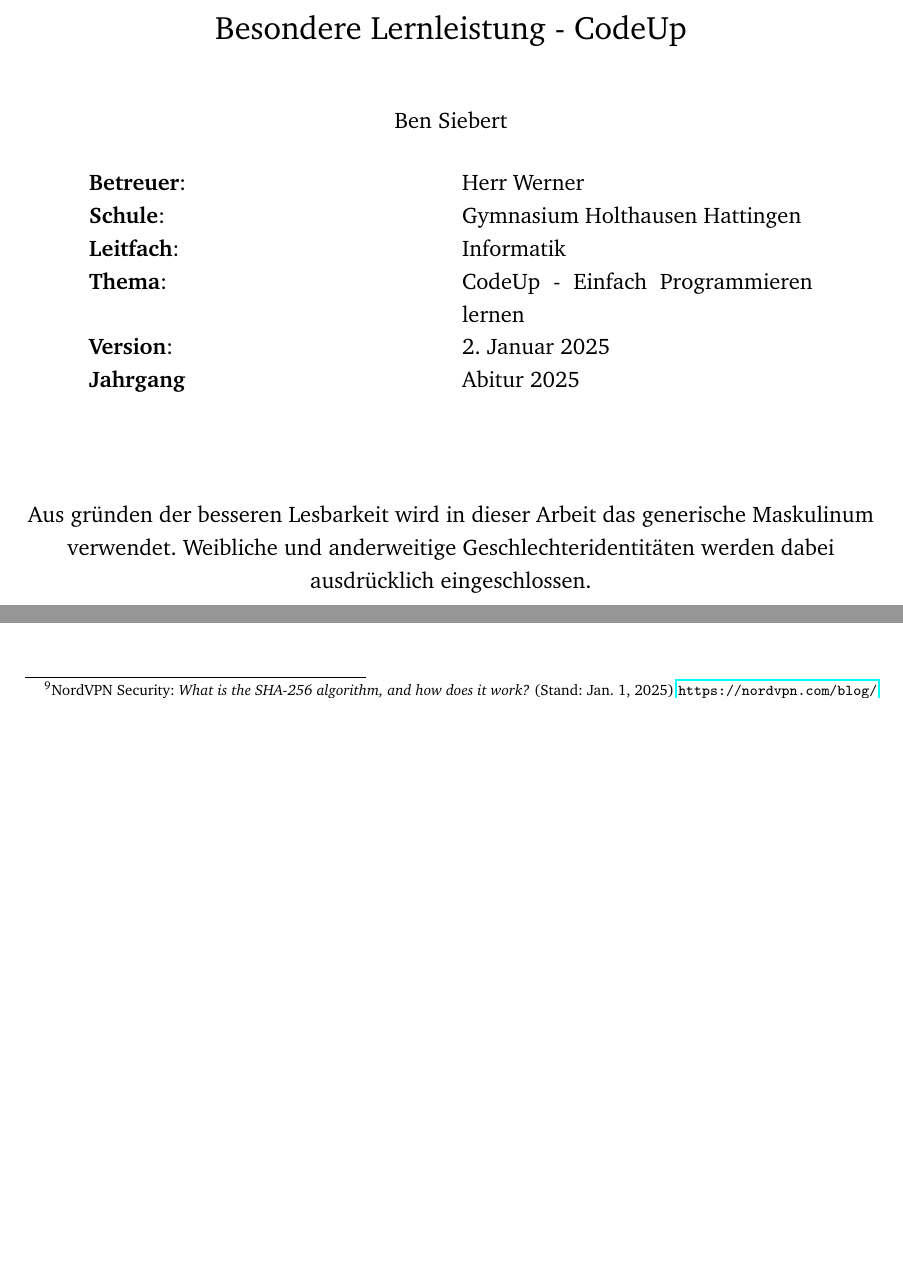
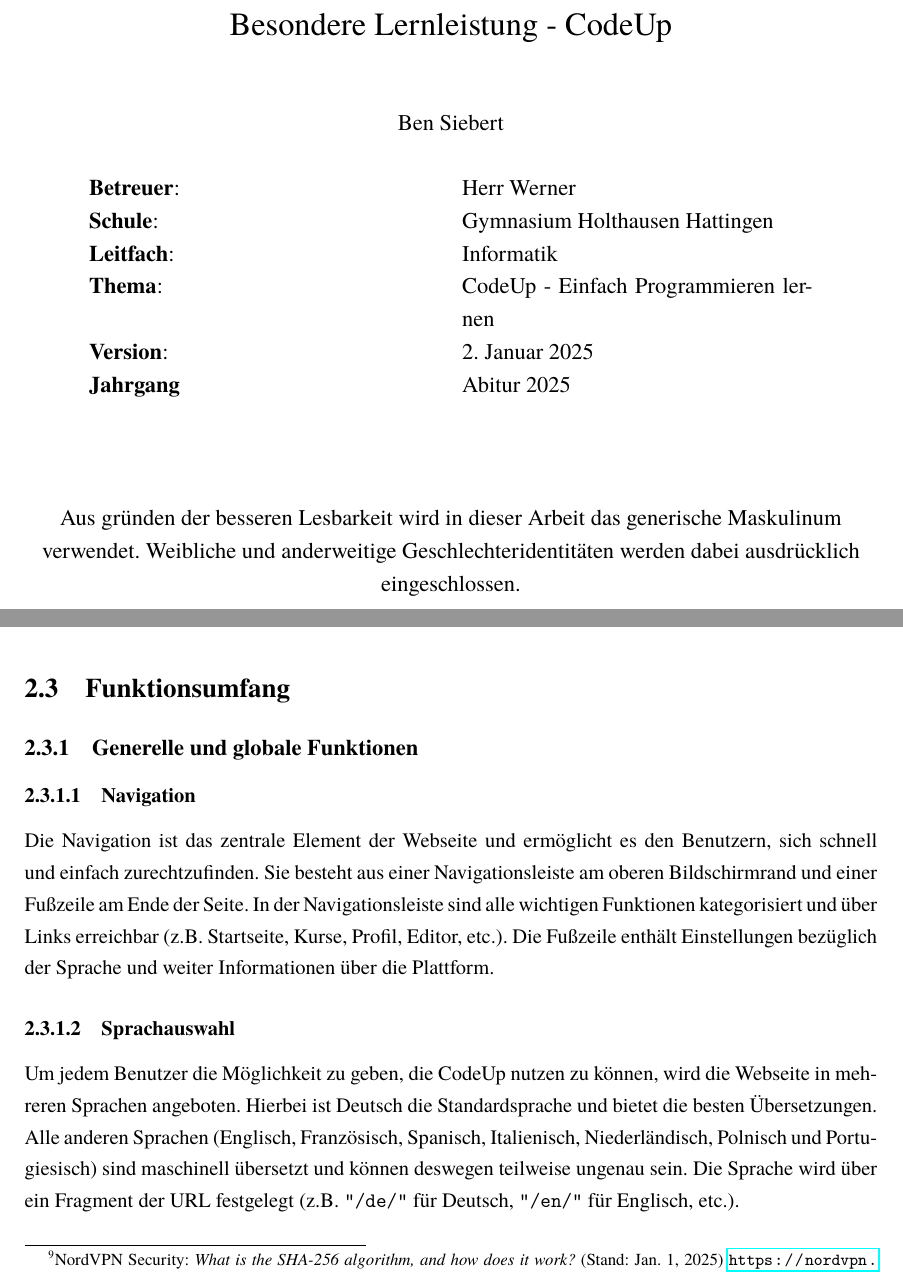
Before and after one commit to MCTzOCK/CodeUpArbeit, a LaTeX document (src/main.tex, which reads src/chapters/website.tex): two parts of pages 1 and 5 of 8 before the commit and two parts of pages 1 and 6 of 9 after it, joined at a grey line, cut so that both start at the same text, the shorter picture padded with empty space. Compiled offline with pdfLaTeX.

Commit message:
applied fancyhdr and change font

```diff
--- a/src/chapters/website.tex
+++ b/src/chapters/website.tex
@@ -47,4 +47,21 @@
 Dadurch wird sichergestellt, dass der Benutzer eingeloggt bleibt, auch wenn die Seite neu geladen wird.
 Um die Sicherheit der Benutzerdaten zu gewährleisten, wird die gesamte Kommunikation zwischen Client und Server über HTTPS verschlüsselt.
 
+\section{Funktionsumfang}\label{sec:website-features}
+
+\subsection{Generelle und globale Funktionen}
+
+\subsubsection{Navigation}
+Die Navigation ist das zentrale Element der Webseite und ermöglicht es den Benutzern, sich schnell und einfach zurechtzufinden.
+Sie besteht aus einer Navigationsleiste am oberen Bildschirmrand und einer Fußzeile am Ende der Seite.
+In der Navigationsleiste sind alle wichtigen Funktionen kategorisiert und über Links erreichbar (z.B. Startseite, Kurse, Profil, Editor, etc.).
+Die Fußzeile enthält Einstellungen bezüglich der Sprache und weiter Informationen über die Plattform.
+
+\subsubsection{Sprachauswahl}
+Um jedem Benutzer die Möglichkeit zu geben, die CodeUp nutzen zu können, wird die Webseite in mehreren Sprachen angeboten.
+Hierbei ist Deutsch die Standardsprache und bietet die besten Übersetzungen.
+Alle anderen Sprachen (Englisch, Französisch, Spanisch, Italienisch, Niederländisch, Polnisch und Portugiesisch) sind maschinell übersetzt und können deswegen teilweise ungenau sein.
+Die Sprache wird über ein Fragment der URL festgelegt (z.B. \texttt{\dq /de/\dq} für Deutsch, \texttt{\dq /en/\dq} für Englisch, etc.).
+
+
 \end{document}
--- a/src/main.tex
+++ b/src/main.tex
@@ -1,11 +1,11 @@
-\documentclass[10pt,a4paper]{report}
+\documentclass[11pt,a4paper]{report}
 
 \usepackage[T1]{fontenc}
 \usepackage[utf8]{inputenc}
-\usepackage{charter}
 \usepackage{titlesec}
 \usepackage{tikz}
 \usepackage{pgfplots}
+\usepackage{tgtermes}
 \usepackage{amsmath}
 \usepackage{amssymb}
 \usepackage{subfiles}
@@ -30,6 +30,17 @@
 \pgfplotsset{compat=1.18}
 
 
+
+\fancypagestyle{plain}
+{
+    \pagestyle{fancy}
+    \fancyfoot{}
+    \fancyfoot[L]{Besondere Lernleistung - CodeUp}
+    \fancyfoot[C]{Ben Siebert 2025}
+    \fancyfoot[R]{\thepage}
+}
+
+
 \fancypagestyle{cpr}
 {
     \pagestyle{fancy}
@@ -47,7 +58,7 @@
 \newcommand{\bscite}[1]{\citeauthor{#1}: \citetitle{#1} (Stand: \citedate{#1}) \citeurl{#1}}
 
 
-\preto{\subsubsection}{\Needspace{5\baselineskip}}
+%\preto{\subsubsection}{\Needspace{5\baselineskip}}
 \title{Besondere Lernleistung - CodeUp}
 \author{Ben Siebert}
 \date{
@@ -63,3 +74,4 @@
     Aus gründen der besseren Lesbarkeit wird in dieser Arbeit das generische Maskulinum verwendet. Weibliche und anderweitige Geschlechteridentitäten werden dabei ausdrücklich eingeschlossen.
 }
 
+\pagestyle{cpr}
```
Also changed, not shown: src/chapters/intro.tex (+1 -1 lines), src/main.tex (9 more changed lines), 10 other files.
